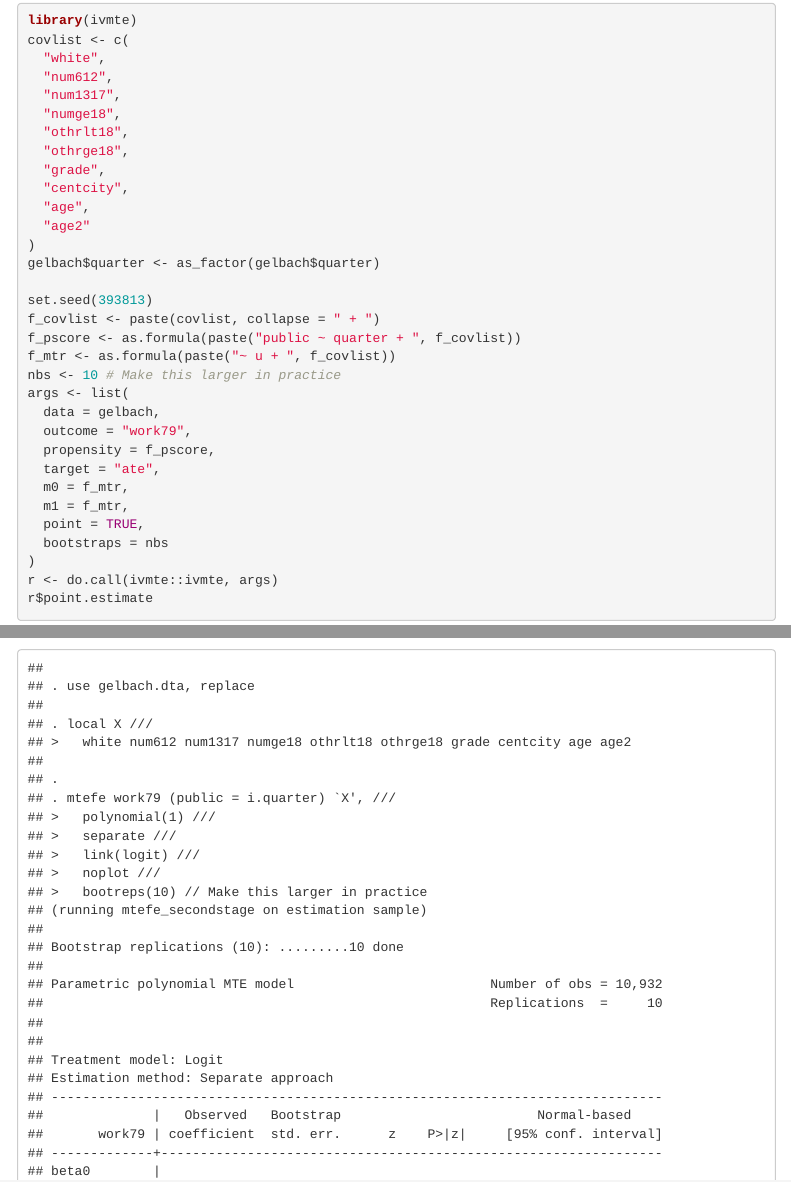
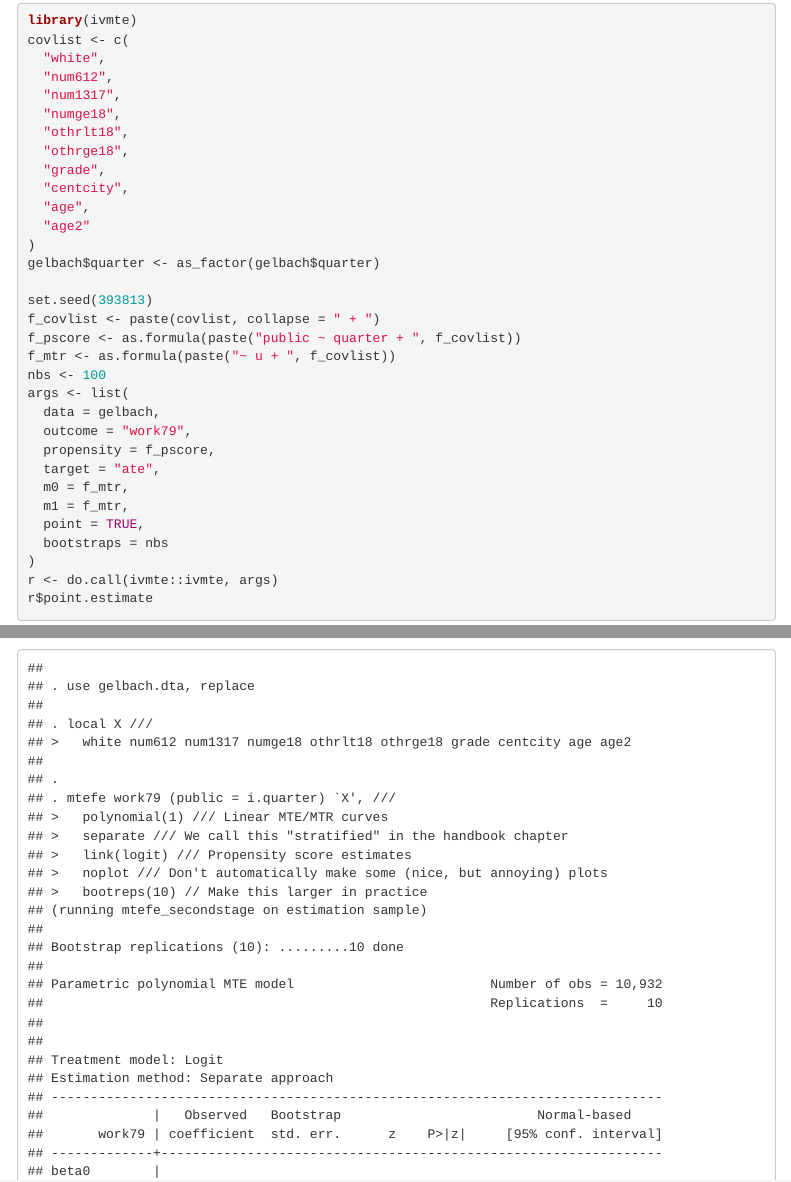
Before and after one commit to a-torgovitsky/ivhandbook, an R Markdown document (ivhandbook.rmd): the page in a window 1100 px wide, from 4580 px down, and a second part further down, joined at a grey line. The pictures show the output file ivhandbook.html that the author committed with the source, opened offline; menus at the side of the page are left out.

Commit message:
Minor adjustments to MTE code

````diff
--- a/ivhandbook.rmd
+++ b/ivhandbook.rmd
@@ -649,7 +649,7 @@ set.seed(393813)
 f_covlist <- paste(covlist, collapse = " + ")
 f_pscore <- as.formula(paste("public ~ quarter + ", f_covlist))
 f_mtr <- as.formula(paste("~ u + ", f_covlist))
-nbs <- 10 # Make this larger in practice
+nbs <- 100
 args <- list(
   data = gelbach,
   outcome = "work79",
@@ -718,10 +718,10 @@ local X ///
   white num612 num1317 numge18 othrlt18 othrge18 grade centcity age age2
 
 mtefe work79 (public = i.quarter) `X', ///
-  polynomial(1) ///
-  separate ///
-  link(logit) ///
-  noplot ///
+  polynomial(1) /// Linear MTE/MTR curves
+  separate /// We call this "stratified" in the handbook chapter
+  link(logit) /// Propensity score estimates
+  noplot /// Don't automatically make some (nice, but annoying) plots
   bootreps(10) // Make this larger in practice
 ```
 
````
Also changed, not shown: ivhandbook.html.
